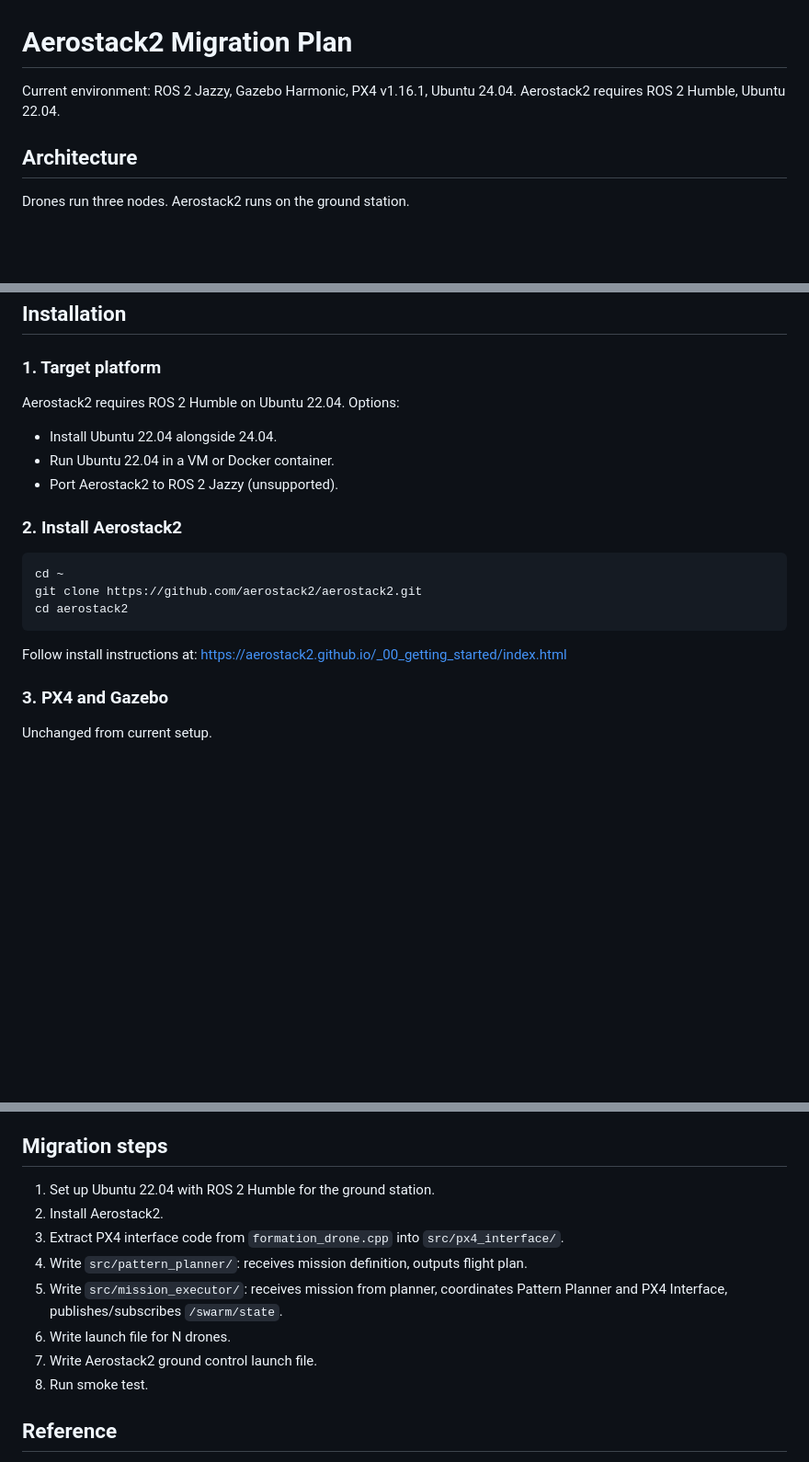
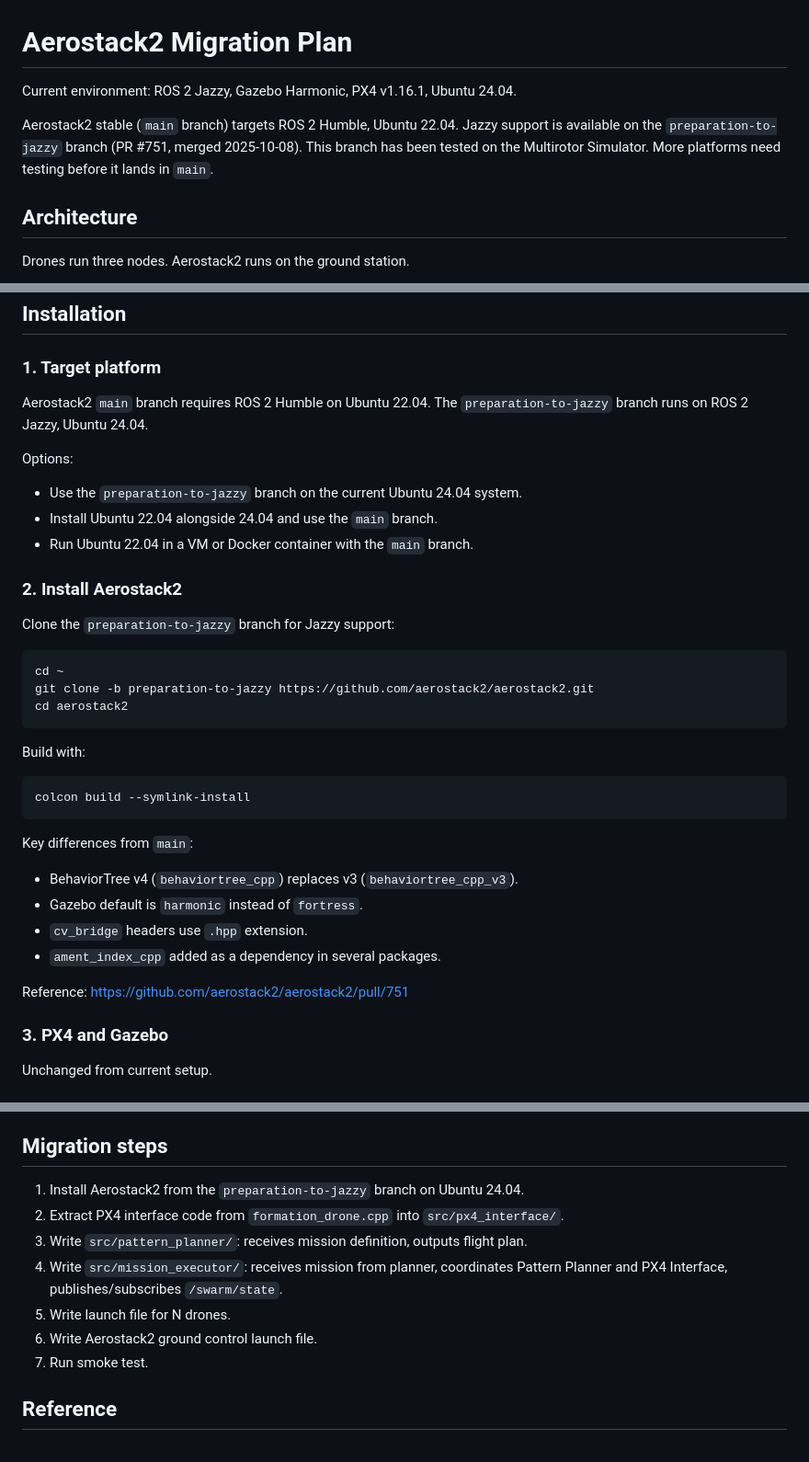
Before and after one commit to VIP-FLIE/DroneSwarming, a Markdown page: docs/architecture/AEROSTACK2-MIGRATION.md, 3 parts joined by grey strips. Shown at 92% size. Rendered like a GitHub page; blank space fills up the shorter version.

Commit message:
aerostack2

````diff
--- a/docs/architecture/AEROSTACK2-MIGRATION.md
+++ b/docs/architecture/AEROSTACK2-MIGRATION.md
@@ -1,7 +1,11 @@
 # Aerostack2 Migration Plan
 
 Current environment: ROS 2 Jazzy, Gazebo Harmonic, PX4 v1.16.1, Ubuntu 24.04.
-Aerostack2 requires ROS 2 Humble, Ubuntu 22.04.
+
+Aerostack2 stable (`main` branch) targets ROS 2 Humble, Ubuntu 22.04.
+Jazzy support is available on the `preparation-to-jazzy` branch (PR #751,
+merged 2025-10-08). This branch has been tested on the Multirotor Simulator.
+More platforms need testing before it lands in `main`.
 
 ## Architecture
 
@@ -75,22 +79,39 @@ planner.
 
 ### 1. Target platform
 
-Aerostack2 requires ROS 2 Humble on Ubuntu 22.04. Options:
+Aerostack2 `main` branch requires ROS 2 Humble on Ubuntu 22.04.
+The `preparation-to-jazzy` branch runs on ROS 2 Jazzy, Ubuntu 24.04.
 
-- Install Ubuntu 22.04 alongside 24.04.
-- Run Ubuntu 22.04 in a VM or Docker container.
-- Port Aerostack2 to ROS 2 Jazzy (unsupported).
+Options:
+
+- Use the `preparation-to-jazzy` branch on the current Ubuntu 24.04 system.
+- Install Ubuntu 22.04 alongside 24.04 and use the `main` branch.
+- Run Ubuntu 22.04 in a VM or Docker container with the `main` branch.
 
 ### 2. Install Aerostack2
 
+Clone the `preparation-to-jazzy` branch for Jazzy support:
+
 ```bash
 cd ~
-git clone https://github.com/aerostack2/aerostack2.git
+git clone -b preparation-to-jazzy https://github.com/aerostack2/aerostack2.git
 cd aerostack2
 ```
 
-Follow install instructions at:
-https://aerostack2.github.io/_00_getting_started/index.html
+Build with:
+
+```bash
+colcon build --symlink-install
+```
+
+Key differences from `main`:
+
+- BehaviorTree v4 (`behaviortree_cpp`) replaces v3 (`behaviortree_cpp_v3`).
+- Gazebo default is `harmonic` instead of `fortress`.
+- `cv_bridge` headers use `.hpp` extension.
+- `ament_index_cpp` added as a dependency in several packages.
+
+Reference: https://github.com/aerostack2/aerostack2/pull/751
 
 ### 3. PX4 and Gazebo
 
@@ -149,15 +170,14 @@ in the planner. Upload. Drones execute.
 
 ## Migration steps
 
-1. Set up Ubuntu 22.04 with ROS 2 Humble for the ground station.
-2. Install Aerostack2.
-3. Extract PX4 interface code from `formation_drone.cpp` into `src/px4_interface/`.
-4. Write `src/pattern_planner/`: receives mission definition, outputs flight plan.
-5. Write `src/mission_executor/`: receives mission from planner, coordinates
+1. Install Aerostack2 from the `preparation-to-jazzy` branch on Ubuntu 24.04.
+2. Extract PX4 interface code from `formation_drone.cpp` into `src/px4_interface/`.
+3. Write `src/pattern_planner/`: receives mission definition, outputs flight plan.
+4. Write `src/mission_executor/`: receives mission from planner, coordinates
    Pattern Planner and PX4 Interface, publishes/subscribes `/swarm/state`.
-6. Write launch file for N drones.
-7. Write Aerostack2 ground control launch file.
-8. Run smoke test.
+5. Write launch file for N drones.
+6. Write Aerostack2 ground control launch file.
+7. Run smoke test.
 
 ## Reference
 
````
